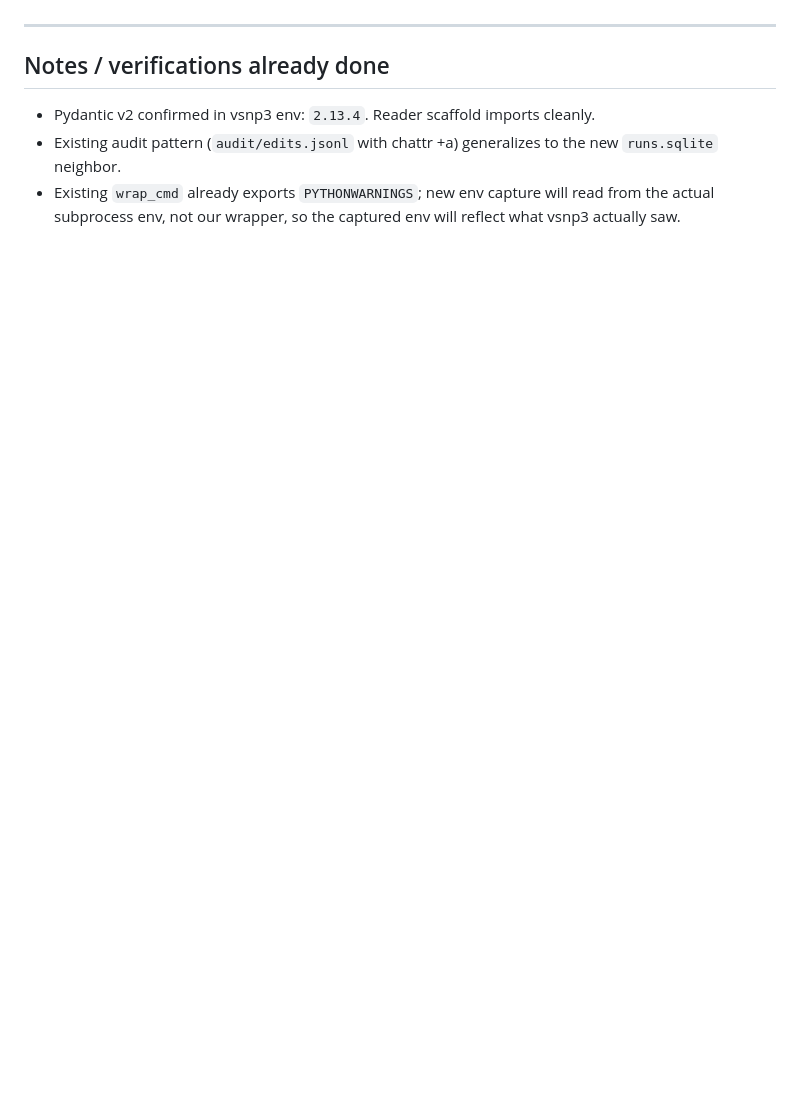
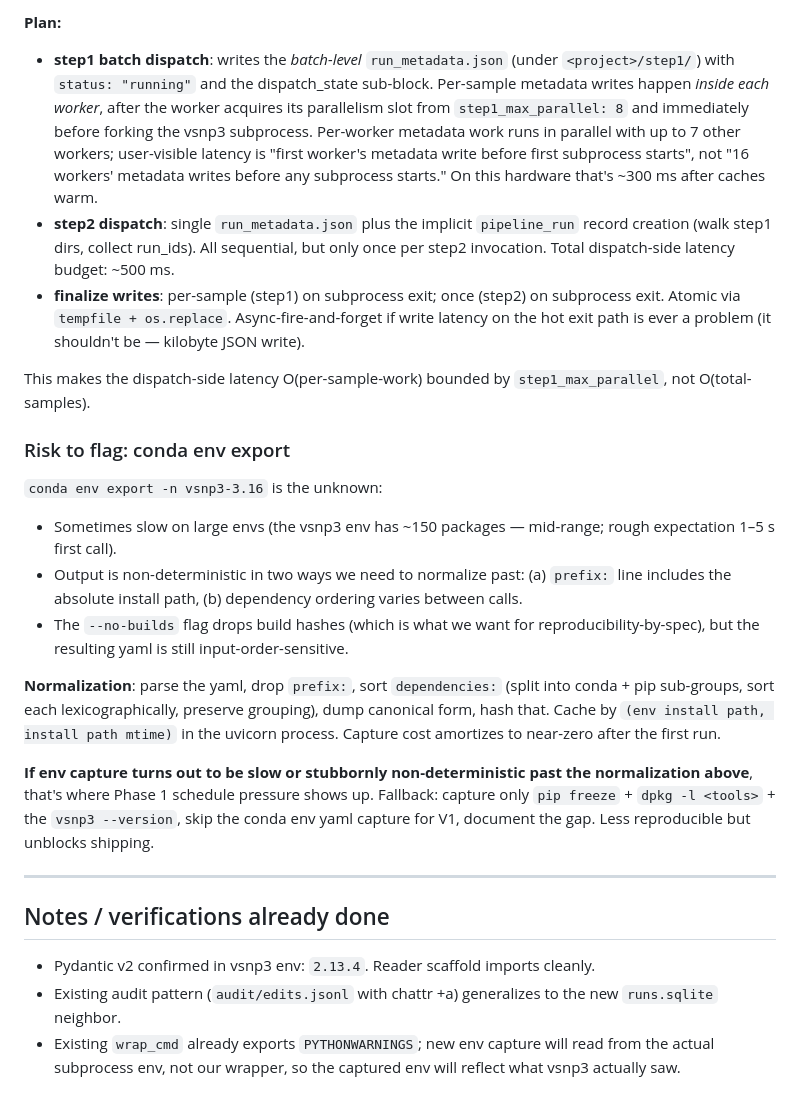
Before and after one commit to kapurlab/vsnp_gui, a Markdown page: docs/dev/T-07-implementation-plan.md, the part around one of its changes. Drawn GitHub-style; blank space fills up the shorter version.

```diff
--- a/docs/dev/T-07-implementation-plan.md
+++ b/docs/dev/T-07-implementation-plan.md
@@ -166,3 +183,21 @@ Once those are settled I'll do Phase 1 in a focused session and report back with
+**Plan:**
+
+- **step1 batch dispatch**: writes the *batch-level* `run_metadata.json` (under `<project>/step1/`) with `status: "running"` and the dispatch_state sub-block. Per-sample metadata writes happen *inside each worker*, after the worker acquires its parallelism slot from `step1_max_parallel: 8` and immediately before forking the vsnp3 subprocess. Per-worker metadata work runs in parallel with up to 7 other workers; user-visible latency is "first worker's metadata write before first subprocess starts", not "16 workers' metadata writes before any subprocess starts." On this hardware that's ~300 ms after caches warm.
+- **step2 dispatch**: single `run_metadata.json` plus the implicit `pipeline_run` record creation (walk step1 dirs, collect run_ids). All sequential, but only once per step2 invocation. Total dispatch-side latency budget: ~500 ms.
+- **finalize writes**: per-sample (step1) on subprocess exit; once (step2) on subprocess exit. Atomic via `tempfile + os.replace`. Async-fire-and-forget if write latency on the hot exit path is ever a problem (it shouldn't be — kilobyte JSON write).
+
+This makes the dispatch-side latency O(per-sample-work) bounded by `step1_max_parallel`, not O(total-samples).
+
+### Risk to flag: conda env export
+
+`conda env export -n vsnp3-3.16` is the unknown:
+- Sometimes slow on large envs (the vsnp3 env has ~150 packages — mid-range; rough expectation 1–5 s first call).
+- Output is non-deterministic in two ways we need to normalize past: (a) `prefix:` line includes the absolute install path, (b) dependency ordering varies between calls.
+- The `--no-builds` flag drops build hashes (which is what we want for reproducibility-by-spec), but the resulting yaml is still input-order-sensitive.
+
+**Normalization**: parse the yaml, drop `prefix:`, sort `dependencies:` (split into conda + pip sub-groups, sort each lexicographically, preserve grouping), dump canonical form, hash that. Cache by `(env install path, install path mtime)` in the uvicorn process. Capture cost amortizes to near-zero after the first run.
+
+**If env capture turns out to be slow or stubbornly non-deterministic past the normalization above**, that's where Phase 1 schedule pressure shows up. Fallback: capture only `pip freeze` + `dpkg -l <tools>` + the `vsnp3 --version`, skip the conda env yaml capture for V1, document the gap. Less reproducible but unblocks shipping.
 
 ---
 
```
Also changed, not shown: other parts of docs/dev/T-07-implementation-plan.md (+25 -8 lines).
